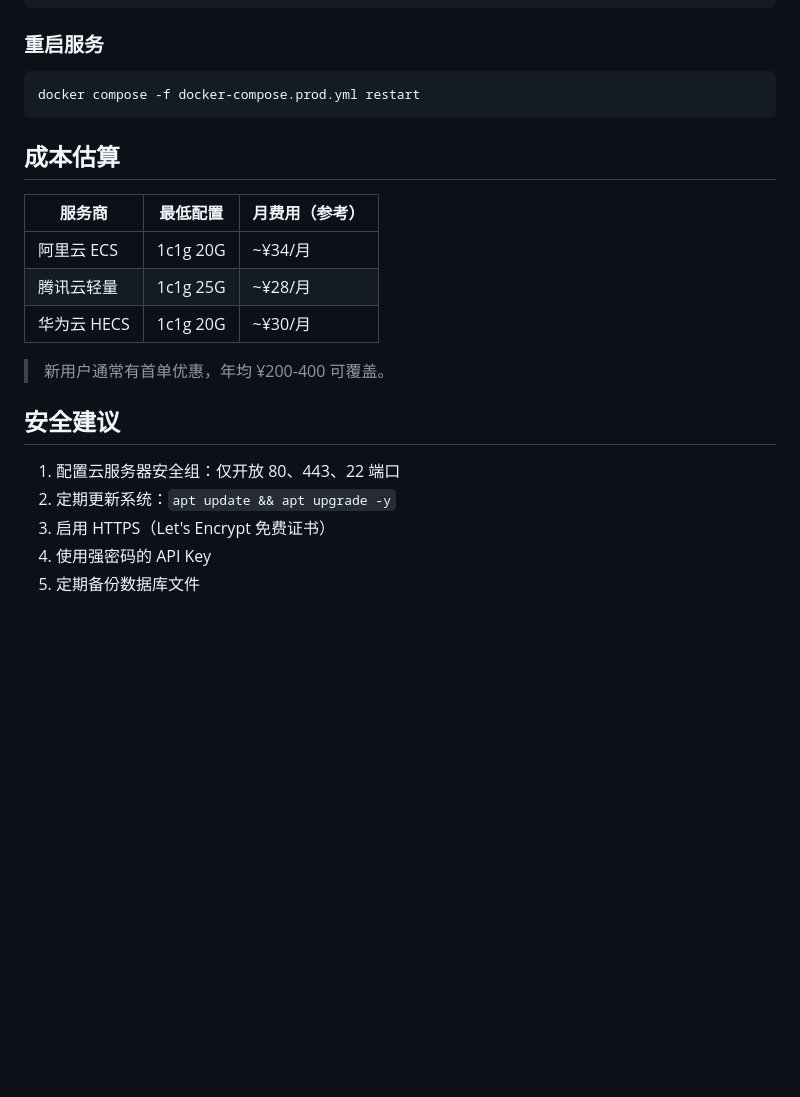
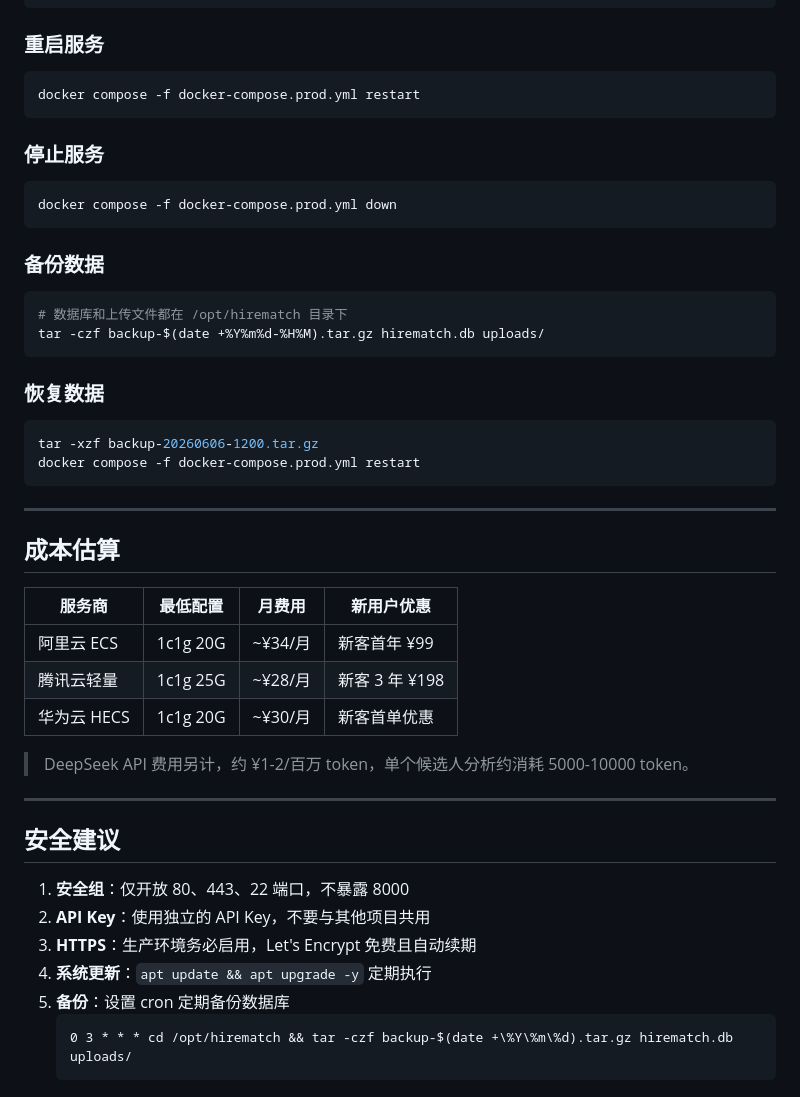
Before and after one commit to esmondyan/hirematch, a Markdown page: DEPLOY.md, the part around one of its changes. Rendered like a GitHub page; blank space fills up the shorter version.

````diff
--- a/DEPLOY.md
+++ b/DEPLOY.md
@@ -123,20 +181,44 @@ docker compose -f docker-compose.prod.yml logs --tail=100 hirematch
 docker compose -f docker-compose.prod.yml restart
 ```
 
+### 停止服务
+```bash
+docker compose -f docker-compose.prod.yml down
+```
+
+### 备份数据
+```bash
+# 数据库和上传文件都在 /opt/hirematch 目录下
+tar -czf backup-$(date +%Y%m%d-%H%M).tar.gz hirematch.db uploads/
+```
+
+### 恢复数据
+```bash
+tar -xzf backup-20260606-1200.tar.gz
+docker compose -f docker-compose.prod.yml restart
+```
+
+---
+
 ## 成本估算
 
-| 服务商 | 最低配置 | 月费用（参考） |
-|--------|----------|---------------|
-| 阿里云 ECS | 1c1g 20G | ~¥34/月 |
-| 腾讯云轻量 | 1c1g 25G | ~¥28/月 |
-| 华为云 HECS | 1c1g 20G | ~¥30/月 |
+| 服务商 | 最低配置 | 月费用 | 新用户优惠 |
+|--------|----------|--------|-----------|
+| 阿里云 ECS | 1c1g 20G | ~¥34/月 | 新客首年 ¥99 |
+| 腾讯云轻量 | 1c1g 25G | ~¥28/月 | 新客 3 年 ¥198 |
+| 华为云 HECS | 1c1g 20G | ~¥30/月 | 新客首单优惠 |
 
-> 新用户通常有首单优惠，年均 ¥200-400 可覆盖。
+> DeepSeek API 费用另计，约 ¥1-2/百万 token，单个候选人分析约消耗 5000-10000 token。
+
+---
 
 ## 安全建议
 
-1. 配置云服务器安全组：仅开放 80、443、22 端口
-2. 定期更新系统：`apt update && apt upgrade -y`
-3. 启用 HTTPS（Let's Encrypt 免费证书）
-4. 使用强密码的 API Key
-5. 定期备份数据库文件
+1. **安全组**：仅开放 80、443、22 端口，不暴露 8000
+2. **API Key**：使用独立的 API Key，不要与其他项目共用
+3. **HTTPS**：生产环境务必启用，Let's Encrypt 免费且自动续期
+4. **系统更新**：`apt update && apt upgrade -y` 定期执行
+5. **备份**：设置 cron 定期备份数据库
+   ```
+   0 3 * * * cd /opt/hirematch && tar -czf backup-$(date +\%Y\%m\%d).tar.gz hirematch.db uploads/
+   ```
````
Also changed, not shown: other parts of DEPLOY.md (+118 -60 lines).
